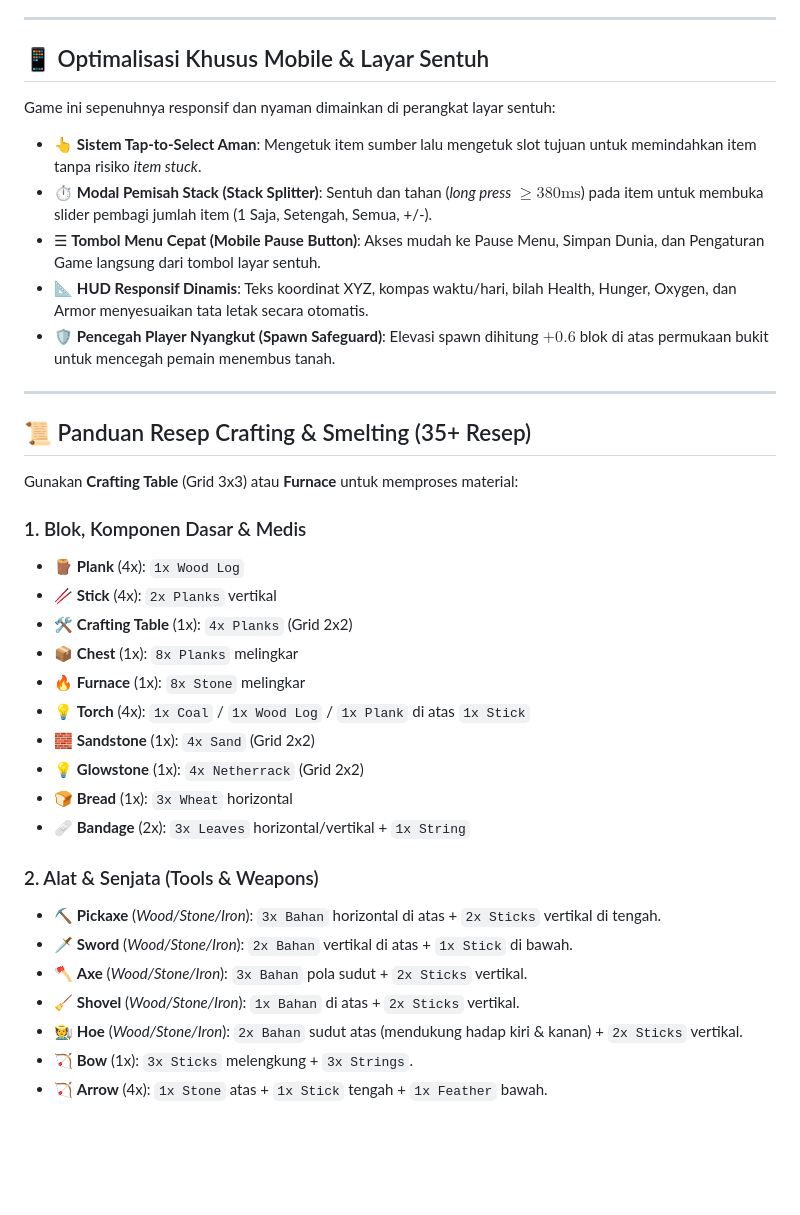
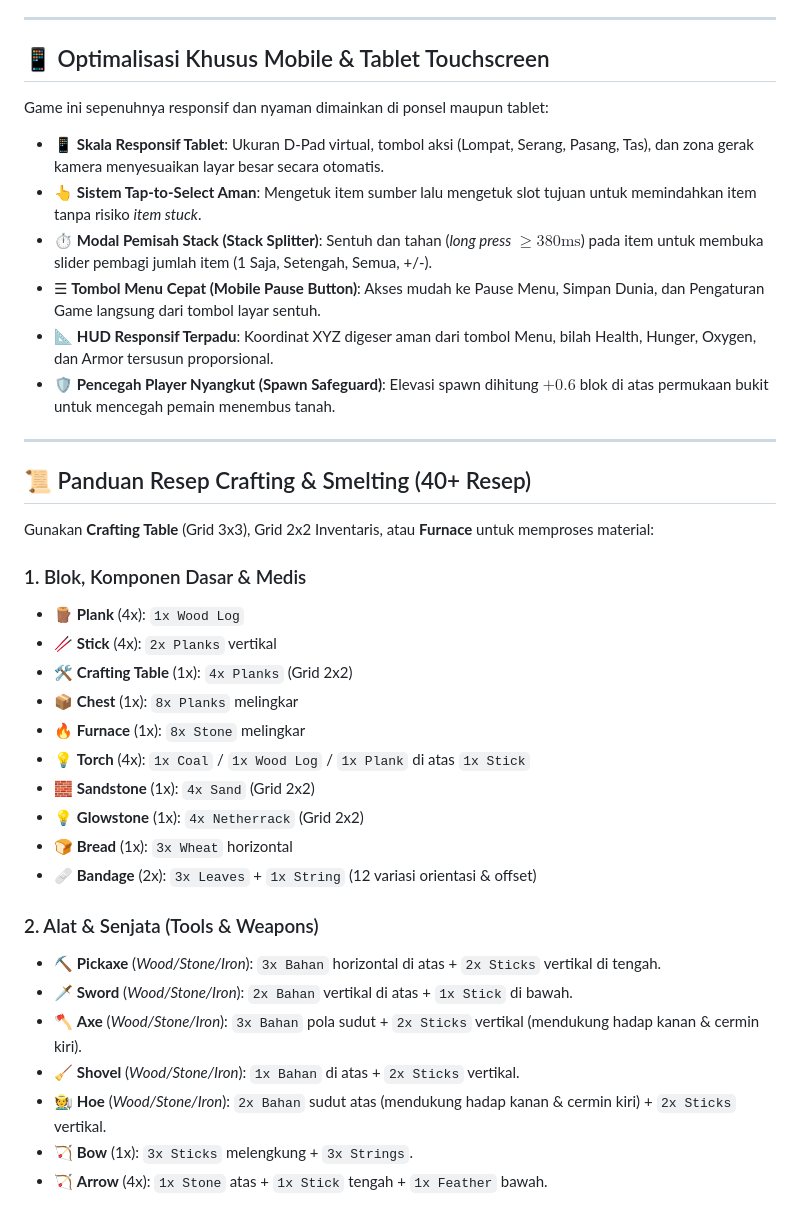
Before and after one commit to Gavinnaufal/minecraft-lite, a Markdown page: README.md, the part around one of its changes. Drawn GitHub-style; blank space fills up the shorter version.

```diff
--- a/README.md
+++ b/README.md
@@ -123,20 +137,21 @@ Seluruh antarmuka grafis (GUI) didesain konsisten dengan tema alam dan petualang
 
 ---
 
-## 📱 Optimalisasi Khusus Mobile & Layar Sentuh
+## 📱 Optimalisasi Khusus Mobile & Tablet Touchscreen
 
-Game ini sepenuhnya responsif dan nyaman dimainkan di perangkat layar sentuh:
+Game ini sepenuhnya responsif dan nyaman dimainkan di ponsel maupun tablet:
+- 📱 **Skala Responsif Tablet**: Ukuran D-Pad virtual, tombol aksi (Lompat, Serang, Pasang, Tas), dan zona gerak kamera menyesuaikan layar besar secara otomatis.
 - 👆 **Sistem Tap-to-Select Aman**: Mengetuk item sumber lalu mengetuk slot tujuan untuk memindahkan item tanpa risiko *item stuck*.
 - ⏱️ **Modal Pemisah Stack (Stack Splitter)**: Sentuh dan tahan (*long press* $\ge 380\text{ms}$) pada item untuk membuka slider pembagi jumlah item (1 Saja, Setengah, Semua, +/-).
 - ☰ **Tombol Menu Cepat (Mobile Pause Button)**: Akses mudah ke Pause Menu, Simpan Dunia, dan Pengaturan Game langsung dari tombol layar sentuh.
-- 📐 **HUD Responsif Dinamis**: Teks koordinat XYZ, kompas waktu/hari, bilah Health, Hunger, Oxygen, dan Armor menyesuaikan tata letak secara otomatis.
+- 📐 **HUD Responsif Terpadu**: Koordinat XYZ digeser aman dari tombol Menu, bilah Health, Hunger, Oxygen, dan Armor tersusun proporsional.
 - 🛡️ **Pencegah Player Nyangkut (Spawn Safeguard)**: Elevasi spawn dihitung $+0.6$ blok di atas permukaan bukit untuk mencegah pemain menembus tanah.
 
 ---
 
-## 📜 Panduan Resep Crafting & Smelting (35+ Resep)
+## 📜 Panduan Resep Crafting & Smelting (40+ Resep)
 
-Gunakan **Crafting Table** (Grid 3x3) atau **Furnace** untuk memproses material:
+Gunakan **Crafting Table** (Grid 3x3), Grid 2x2 Inventaris, atau **Furnace** untuk memproses material:
 
 ### 1. Blok, Komponen Dasar & Medis
 - 🪵 **Plank** (4x): `1x Wood Log`
@@ -148,14 +163,14 @@ Gunakan **Crafting Table** (Grid 3x3) atau **Furnace** untuk memproses material:
 - 🧱 **Sandstone** (1x): `4x Sand` (Grid 2x2)
 - 💡 **Glowstone** (1x): `4x Netherrack` (Grid 2x2)
 - 🍞 **Bread** (1x): `3x Wheat` horizontal
-- 🩹 **Bandage** (2x): `3x Leaves` horizontal/vertikal + `1x String`
+- 🩹 **Bandage** (2x): `3x Leaves` + `1x String` (12 variasi orientasi & offset)
 
 ### 2. Alat & Senjata (Tools & Weapons)
 - ⛏️ **Pickaxe** (*Wood/Stone/Iron*): `3x Bahan` horizontal di atas + `2x Sticks` vertikal di tengah.
 - 🗡️ **Sword** (*Wood/Stone/Iron*): `2x Bahan` vertikal di atas + `1x Stick` di bawah.
-- 🪓 **Axe** (*Wood/Stone/Iron*): `3x Bahan` pola sudut + `2x Sticks` vertikal.
+- 🪓 **Axe** (*Wood/Stone/Iron*): `3x Bahan` pola sudut + `2x Sticks` vertikal (mendukung hadap kanan & cermin kiri).
 - 🧹 **Shovel** (*Wood/Stone/Iron*): `1x Bahan` di atas + `2x Sticks` vertikal.
-- 🧑‍🌾 **Hoe** (*Wood/Stone/Iron*): `2x Bahan` sudut atas (mendukung hadap kiri & kanan) + `2x Sticks` vertikal.
+- 🧑‍🌾 **Hoe** (*Wood/Stone/Iron*): `2x Bahan` sudut atas (mendukung hadap kanan & cermin kiri) + `2x Sticks` vertikal.
 - 🏹 **Bow** (1x): `3x Sticks` melengkung + `3x Strings`.
 - 🏹 **Arrow** (4x): `1x Stone` atas + `1x Stick` tengah + `1x Feather` bawah.
 
```
Also changed, not shown: other parts of README.md (+26 -12 lines).
